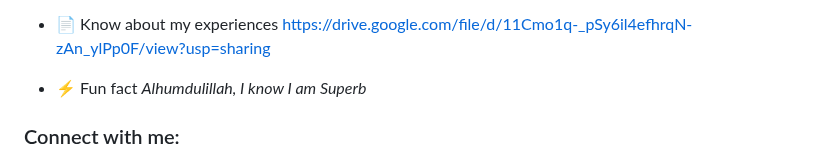
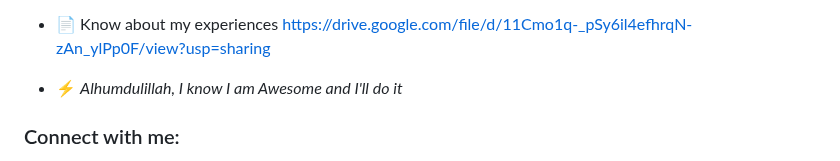
Before and after one commit to SalmanDeveloperz/SalmanDeveloperz, a Markdown page: README.md, the part around the change. GitHub-like rendering.

Commit message:
README.md
Hi, Welcome to my profile

```diff
--- a/README.md
+++ b/README.md
@@ -19,7 +19,7 @@
 
 - 📄 Know about my experiences [https://drive.google.com/file/d/11Cmo1q-_pSy6il4efhrqN-zAn_ylPp0F/view?usp=sharing](https://drive.google.com/file/d/11Cmo1q-_pSy6il4efhrqN-zAn_ylPp0F/view?usp=sharing)
 
-- ⚡ Fun fact *Alhumdulillah, I know I am Superb*
+- ⚡ *Alhumdulillah, I know I am Awesome and I'll do it*
 
 
 <h3 align="left">Connect with me:</h3>
```
